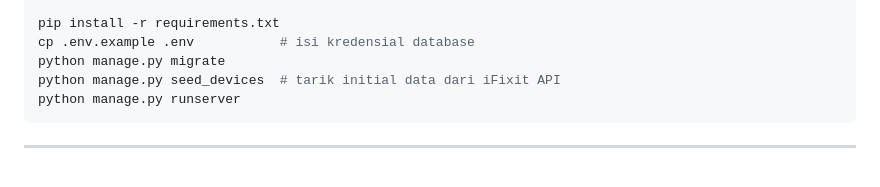
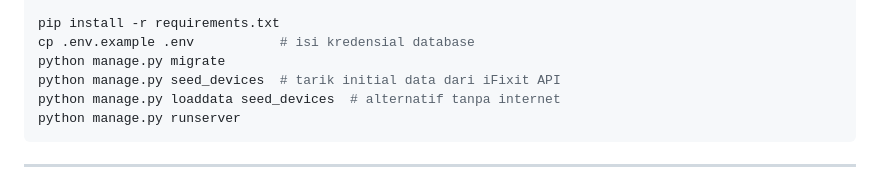
Before and after one commit to Kelompok1-PBP/sparein, a Markdown page: README.md, the part around the change. GitHub-like rendering.

Commit message:
docs(devices): note fixture load in local setup

````diff
--- a/README.md
+++ b/README.md
@@ -357,6 +357,7 @@ pip install -r requirements.txt
 cp .env.example .env           # isi kredensial database
 python manage.py migrate
 python manage.py seed_devices  # tarik initial data dari iFixit API
+python manage.py loaddata seed_devices  # alternatif tanpa internet
 python manage.py runserver
 ```
 
````
